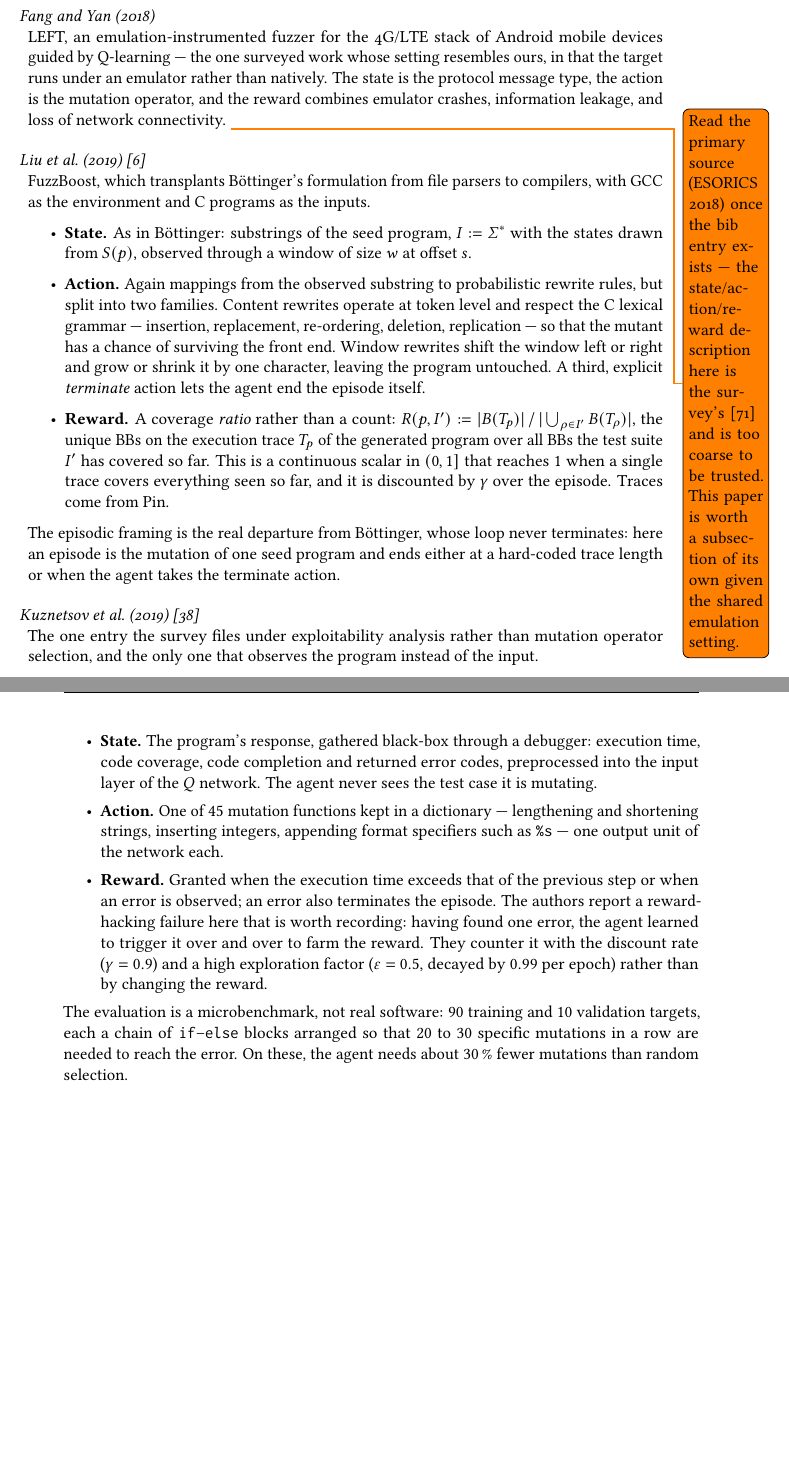
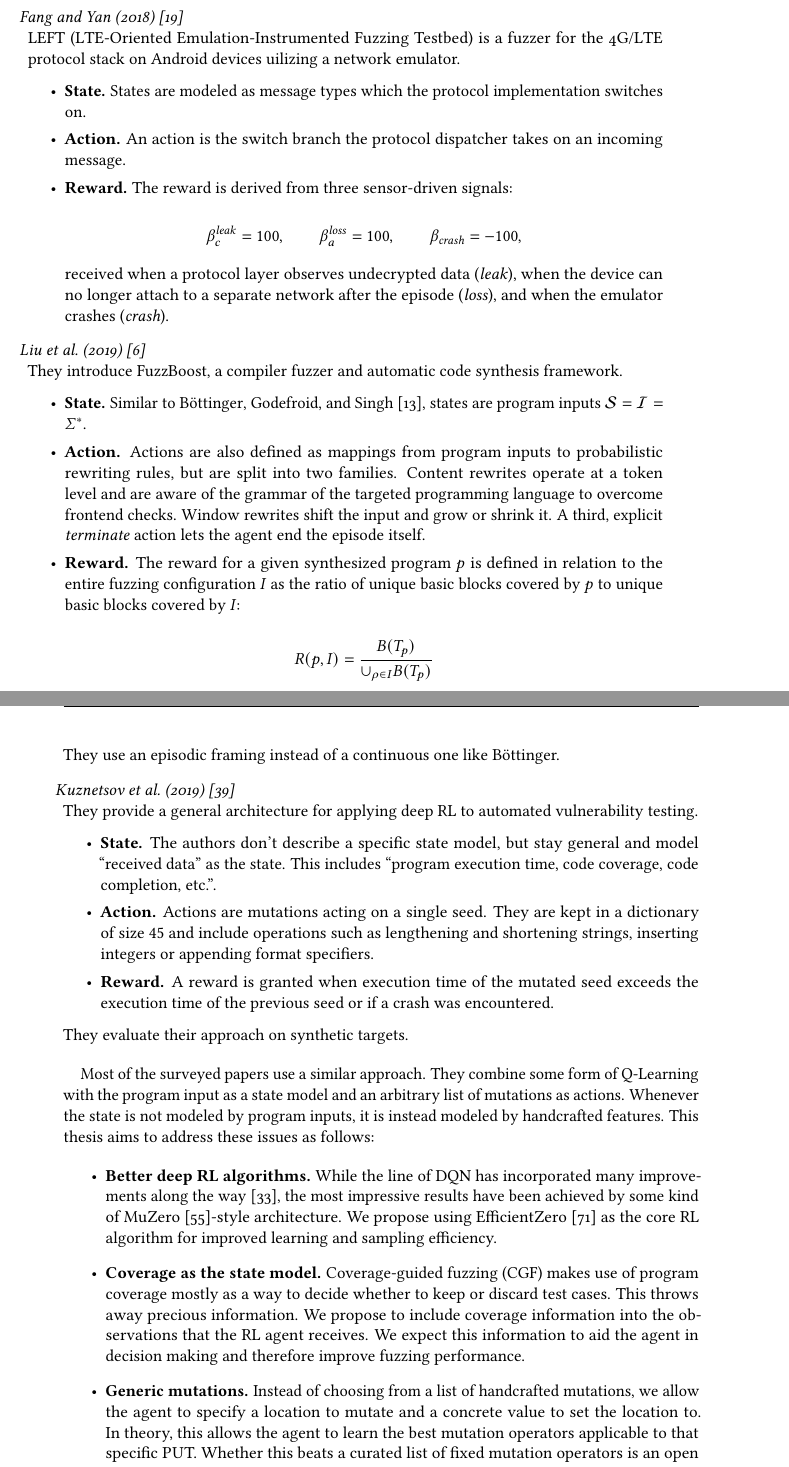
Before and after one commit to Baseng0815/master-thesis, a LaTeX thesis (main/thesis.tex, which reads main/sections/acronyms.tex, main/sections/related-work.tex): two parts of pages 47 and 48 of 99 before the commit and two parts of pages 47 and 48 of 101 after it, joined at a grey line, cut so that both start at the same text, the shorter picture padded with empty space. Compiled offline with pdfLaTeX.

Commit message:
more stuff

```diff
--- a/main/sections/acronyms.tex
+++ b/main/sections/acronyms.tex
@@ -34,6 +34,14 @@
 \newacronym{sarsa}{SARSA}{state-action-reward-state-action}
 \newacronym{per}{PER}{prioritized experience replay}
 
+% ----- Mobile network protocols ---------------------------------------------
+% Only used by the discussion of LEFT in the related-work chapter.
+\newacronym{lte}{LTE}{Long Term Evolution}
+\newacronym[longplural={user equipments}, shortplural={UEs}]
+  {ue}{UE}{user equipment}
+\newacronym{rrc}{RRC}{Radio Resource Control}
+\newacronym{emm}{EMM}{EPS Mobility Management}
+
 % ----- Systems --------------------------------------------------------------
 \newacronym{cpu}{CPU}{central processing unit}
 \newacronym{gpu}{GPU}{graphics processing unit}
--- a/main/sections/related-work.tex
+++ b/main/sections/related-work.tex
@@ -107,79 +107,107 @@ summarize the state, action and reward design.
     The problem the agent solves is therefore a \gls{pomdp} for which the authors
     employ an LSTM.
 
-  \item[Fang and Yan (2018)]
-    LEFT, an emulation-instrumented fuzzer for the 4G/LTE stack of Android mobile
-    devices guided by Q-learning --- the one surveyed work whose setting resembles
-    ours, in that the target runs under an emulator rather than natively.
-    The state is the protocol message type, the action is the mutation operator, and
-    the reward combines emulator crashes, information leakage, and loss of network
-    connectivity.
-    \todo{Read the primary source (ESORICS 2018) once the bib entry exists --- the
-    state/action/reward description here is the survey's~\cite{wang_systematic_2020}
-    and is too coarse to be trusted. This paper is worth a subsection of its own
-    given the shared emulation setting.}
+  \item[Fang and Yan (2018)~\cite{lopez_emulation-instrumented_2018}]
+    LEFT (LTE-Oriented Emulation-Instrumented Fuzzing Testbed) is a fuzzer for the
+    4G/LTE protocol stack on Android devices uilizing a network emulator.
+
+    \begin{itemize}
+      \item \textbf{State.}
+        States are modeled as message types which the protocol implementation switches on.
+
+      \item \textbf{Action.}
+        An action is the switch branch the protocol dispatcher takes on an incoming message.
+
+      \item \textbf{Reward.}
+        The reward is derived from three sensor-driven signals:
+
+        \[
+          \beta^{\mathit{leak}}_c = 100, \qquad
+          \beta^{\mathit{loss}}_a = 100, \qquad
+          \beta_{\mathit{crash}} = -100,
+        \]
+
+        received when a protocol layer observes undecrypted data (\emph{leak}),
+        when the device can no longer attach to a separate network after the episode (\emph{loss}),
+        and when the emulator crashes (\emph{crash}).
+    \end{itemize}
 
   \item[Liu et al.\ (2019)~\cite{authors_reinforcement_nodate}]
-    FuzzBoost, which transplants Böttinger's formulation from file parsers to
-    compilers, with GCC as the environment and C programs as the inputs.
+    They introduce FuzzBoost, a compiler fuzzer and automatic code synthesis framework.
+
     \begin{itemize}
       \item \textbf{State.}
-        As in Böttinger: substrings of the seed program, $I := \Sigma^{*}$ with the
-        states drawn from $S(p)$, observed through a window of size $w$ at
-        offset~$s$.
+        Similar to~\textcite{bottinger_deep_2018}, states are program inputs
+        $\mathcal{S}=\mathcal{I}=\Sigma^{*}$.
+
       \item \textbf{Action.}
-        Again mappings from the observed substring to probabilistic rewrite rules,
-        but split into two families.
-        Content rewrites operate at token level and respect the C lexical grammar
-        --- insertion, replacement, re-ordering, deletion, replication --- so that
-        the mutant has a chance of surviving the front end.
-        Window rewrites shift the window left or right and grow or shrink it by one
-        character, leaving the program untouched.
-        A third, explicit \emph{terminate} action lets the agent end the episode
-        itself.
+        Actions are also defined as mappings from program inputs to probabilistic rewriting rules,
+        but are split into two families.
+        Content rewrites operate at a token level and are aware of the grammar of the
+        targeted programming language to overcome frontend checks.
+        Window rewrites shift the input and grow or shrink it.
+        A third, explicit \emph{terminate} action lets the agent end the episode itself.
+
       \item \textbf{Reward.}
-        A coverage \emph{ratio} rather than a count:
-        $R(p, I') := |B(T_p)| \,/\, |\bigcup_{\rho \in I'} B(T_\rho)|$, the unique
-        \glspl{bb} on the execution trace $T_p$ of the generated program over all
-        \glspl{bb} the test suite $I'$ has covered so far.
-        This is a continuous scalar in $(0, 1]$ that reaches~$1$ when a single trace
-        covers everything seen so far, and it is discounted by $\gamma$ over the
-        episode.
-        Traces come from Pin.
+        The reward for a given synthesized program $p$ is defined in relation to
+        the entire fuzzing configuration $I$ as the ratio of unique basic blocks
+        covered by $p$ to unique basic blocks covered by $I$:
+
+        \[
+          R(p,I)=\frac{B(T_p)}{\cup_{\rho\in I} B(T_p)}
+        \]
     \end{itemize}
-    The episodic framing is the real departure from Böttinger, whose loop never
-    terminates: here an episode is the mutation of one seed program and ends either
-    at a hard-coded trace length or when the agent takes the terminate action.
+    They use an episodic framing instead of a continuous one like Böttinger.
 
   \item[Kuznetsov et al.\ (2019)~\cite{kuznetsov_automated_2019}]
-    The one entry the survey files under exploitability analysis rather than
-    mutation operator selection, and the only one that observes the program instead
-    of the input.
+    They provide a general architecture for applying deep RL to automated vulnerability
+    testing.
+
     \begin{itemize}
       \item \textbf{State.}
-        The program's response, gathered black-box through a debugger: execution
-        time, code coverage, code completion and returned error codes, preprocessed
-        into the input layer of the $Q$~network.
-        The agent never sees the test case it is mutating.
+        The authors don't describe a specific state model, but stay general and
+        model \enquote{received data} as the state.
+        This includes \enquote{program execution time, code coverage, code completion, etc.}.
+
       \item \textbf{Action.}
-        One of \num{45} mutation functions kept in a dictionary --- lengthening and
-        shortening strings, inserting integers, appending format specifiers such as
-        \code{\%s} --- one output unit of the network each.
+        Actions are mutations acting on a single seed.
+        They are kept in a dictionary of size \num{45} and include operations such as
+        lengthening and shortening strings, inserting integers or appending format specifiers.
+
       \item \textbf{Reward.}
-        Granted when the execution time exceeds that of the previous step or when an
-        error is observed; an error also terminates the episode.
-        The authors report a reward-hacking failure here that is worth recording:
-        having found one error, the agent learned to trigger it over and over to
-        farm the reward.
-        They counter it with the discount rate ($\gamma = 0.9$) and a high
-        exploration factor ($\varepsilon = 0.5$, decayed by \num{0.99} per epoch)
-        rather than by changing the reward.
+        A reward is granted when execution time of the mutated seed exceeds the
+        execution time of the previous seed or if a crash was encountered.
+
     \end{itemize}
-    The evaluation is a microbenchmark, not real software: \num{90} training and
-    \num{10} validation targets, each a chain of \code{if}--\code{else} blocks
-    arranged so that \numrange{20}{30} specific mutations in a row are needed to
-    reach the error.
-    On these, the agent needs about \SI{30}{\percent} fewer mutations than random
-    selection.
+    They evaluate their approach on synthetic targets.
 
 \end{description}
+
+Most of the surveyed papers use a similar approach.
+They combine some form of Q-Learning with the program input as a state model
+and an arbitrary list of mutations as actions.
+Whenever the state is not modeled by program inputs, it is instead modeled by
+handcrafted features.
+This thesis aims to address these issues as follows:
+
+\begin{itemize}
+  \item \textbf{Better deep RL algorithms.}
+    While the line of DQN has incorporated many improvements along the
+    way~\cite{hessel_rainbow_2017}, the most impressive results have been
+    achieved by some kind of MuZero~\cite{schrittwieser_mastering_2020}-style
+    architecture. We propose using EfficientZero~\cite{wang_efficientzero_2024}
+    as the core RL algorithm for improved learning and sampling efficiency.
+
+  \item \textbf{Coverage as the state model.}
+    \Gls{cgf} makes use of program coverage mostly as a way to decide whether to keep
+    or discard test cases.
+    This throws away precious information.
+    We propose to include coverage information into the observations that the RL agent receives.
+    We expect this information to aid the agent in decision making and therefore improve fuzzing performance.
+
+  \item \textbf{Generic mutations.}
+    Instead of choosing from a list of handcrafted mutations, we allow the agent
+    to specify a location to mutate and a concrete value to set the location to.
+    In theory, this allows the agent to learn the best mutation operators applicable
+    to that specific PUT.
+    Whether this beats a curated list of fixed mutation operators is an open question
```
Also changed, not shown: main/sections/related-work.tex (25 more changed lines).
